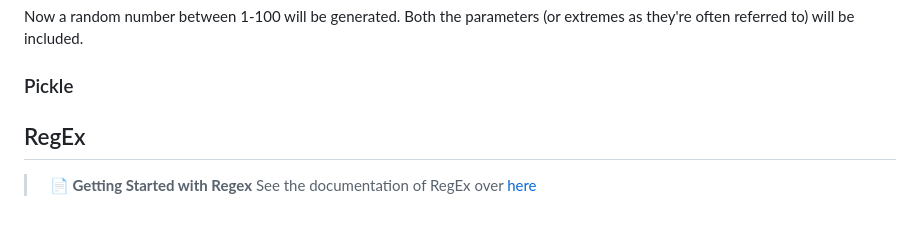
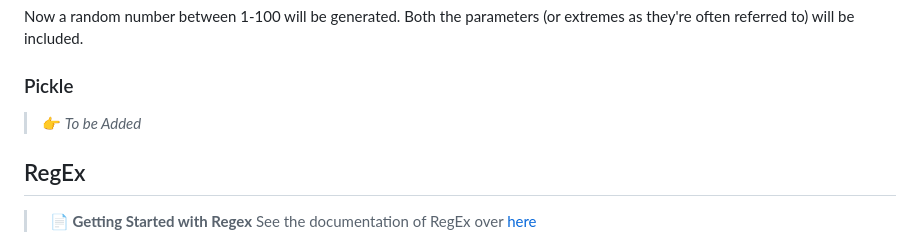
Before and after one commit to theLadEli/my-full-stack-journey, a Markdown page: Python/ReadMe.md, the part around the change. Drawn GitHub-style.

```diff
--- a/Python/ReadMe.md
+++ b/Python/ReadMe.md
@@ -580,6 +580,7 @@ correct_answer = random.randint(1,100)
 Now a random number between 1-100 will be generated. Both the parameters (or extremes as they're often referred to) will be included.
 
 ### Pickle
+> 👉 *To be Added*
 
 ## RegEx
 > &nbsp;
```
